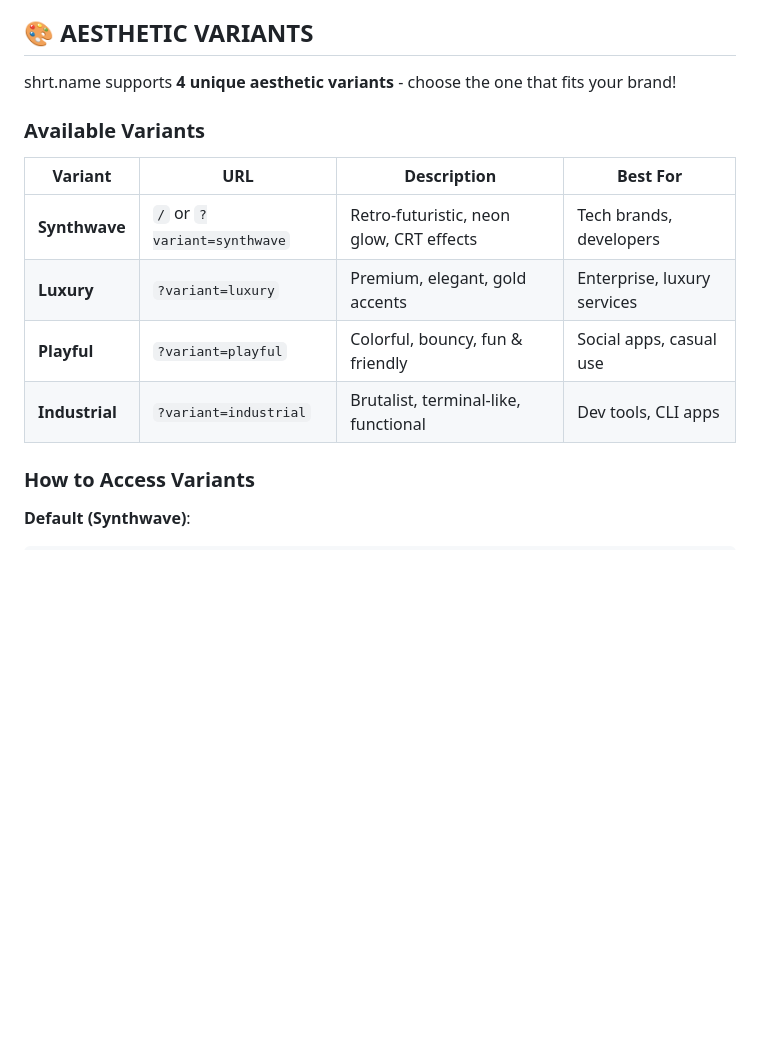
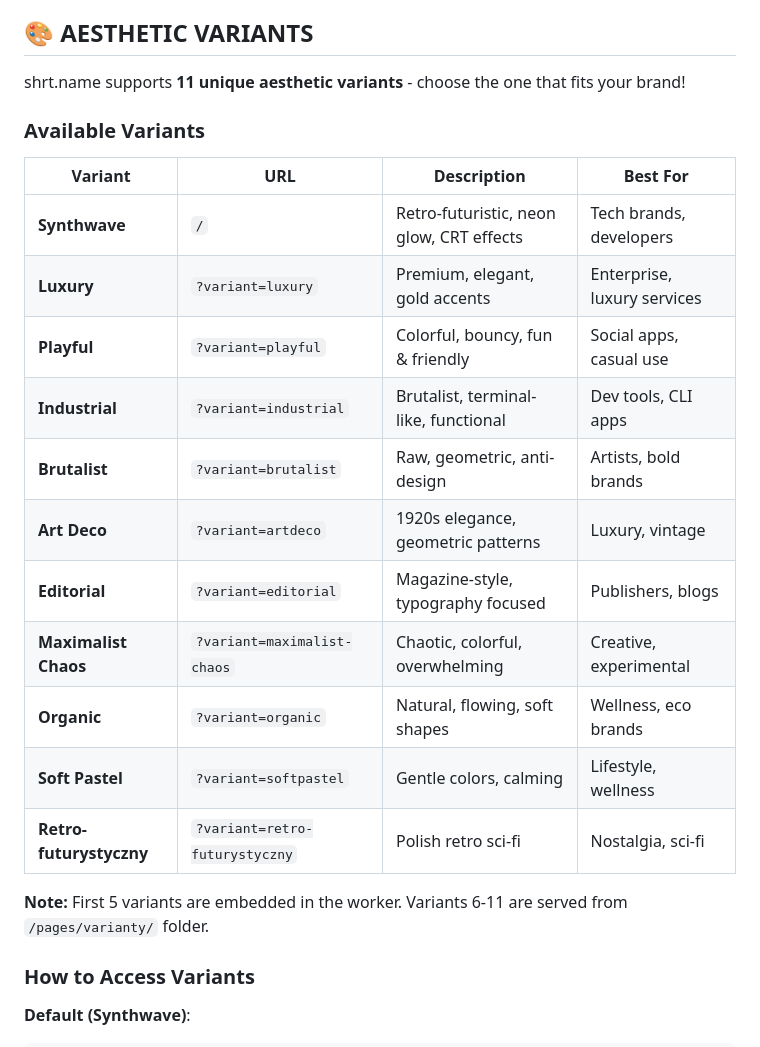
Before and after one commit to p0tfur/shrt.name, a Markdown page: README.md, the part around one of its changes. GitHub-like rendering; blank space fills up the shorter version.

```diff
--- a/README.md
+++ b/README.md
@@ -20,16 +20,25 @@ A retro-futuristic, fast, and free URL shortener built entirely on Cloudflare Wo
 
 ## 🎨 AESTHETIC VARIANTS
 
-shrt.name supports **4 unique aesthetic variants** - choose the one that fits your brand!
+shrt.name supports **11 unique aesthetic variants** - choose the one that fits your brand!
 
 ### Available Variants
 
 | Variant | URL | Description | Best For |
 |---------|-----|-------------|----------|
-| **Synthwave** | `/` or `?variant=synthwave` | Retro-futuristic, neon glow, CRT effects | Tech brands, developers |
+| **Synthwave** | `/` | Retro-futuristic, neon glow, CRT effects | Tech brands, developers |
 | **Luxury** | `?variant=luxury` | Premium, elegant, gold accents | Enterprise, luxury services |
 | **Playful** | `?variant=playful` | Colorful, bouncy, fun & friendly | Social apps, casual use |
 | **Industrial** | `?variant=industrial` | Brutalist, terminal-like, functional | Dev tools, CLI apps |
+| **Brutalist** | `?variant=brutalist` | Raw, geometric, anti-design | Artists, bold brands |
+| **Art Deco** | `?variant=artdeco` | 1920s elegance, geometric patterns | Luxury, vintage |
+| **Editorial** | `?variant=editorial` | Magazine-style, typography focused | Publishers, blogs |
+| **Maximalist Chaos** | `?variant=maximalist-chaos` | Chaotic, colorful, overwhelming | Creative, experimental |
+| **Organic** | `?variant=organic` | Natural, flowing, soft shapes | Wellness, eco brands |
+| **Soft Pastel** | `?variant=softpastel` | Gentle colors, calming | Lifestyle, wellness |
+| **Retro-futurystyczny** | `?variant=retro-futurystyczny` | Polish retro sci-fi | Nostalgia, sci-fi |
+
+**Note:** First 5 variants are embedded in the worker. Variants 6-11 are served from `/pages/varianty/` folder.
 
 ### How to Access Variants
 
```
Also changed, not shown: other parts of README.md (+34 -23 lines).
